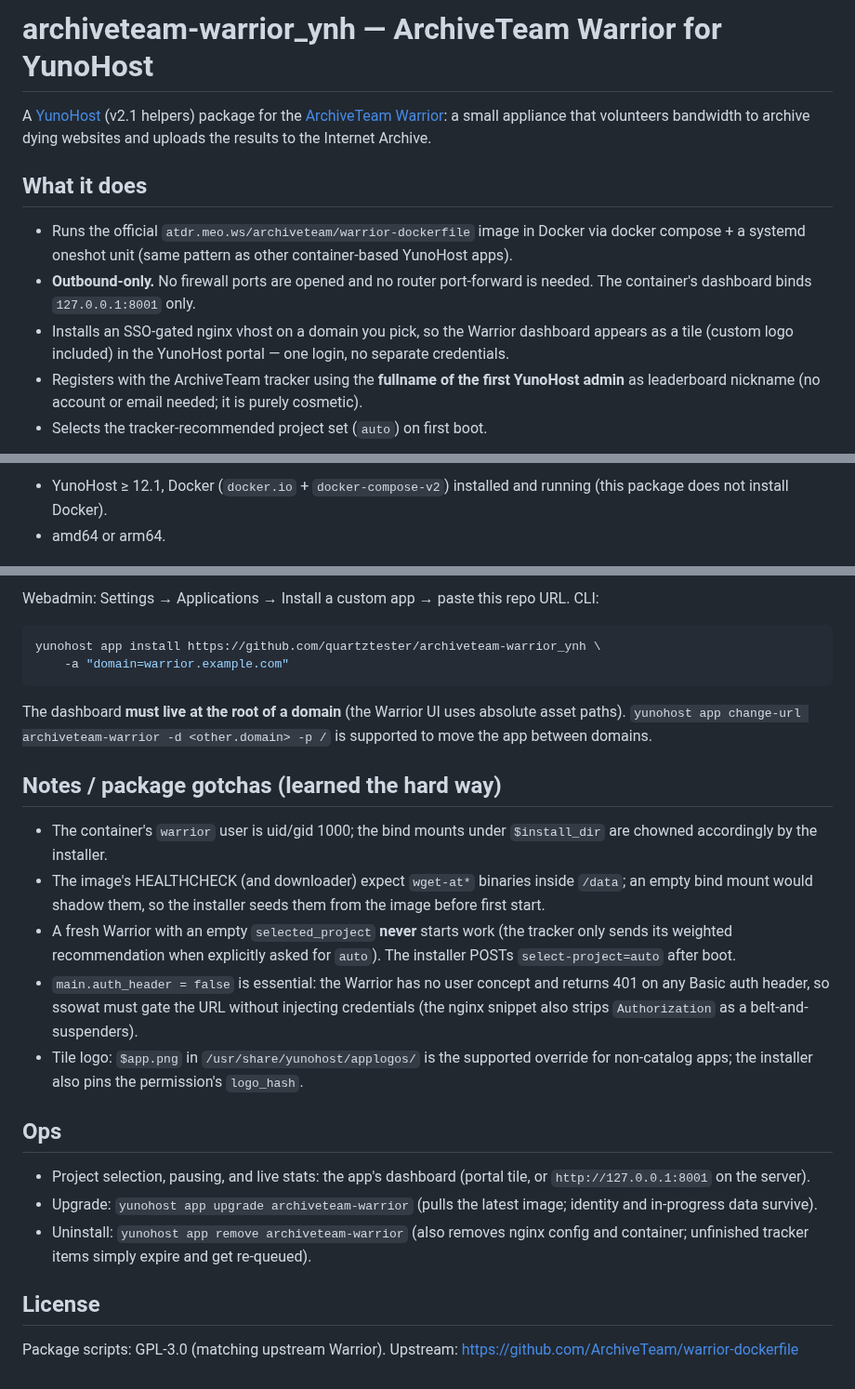
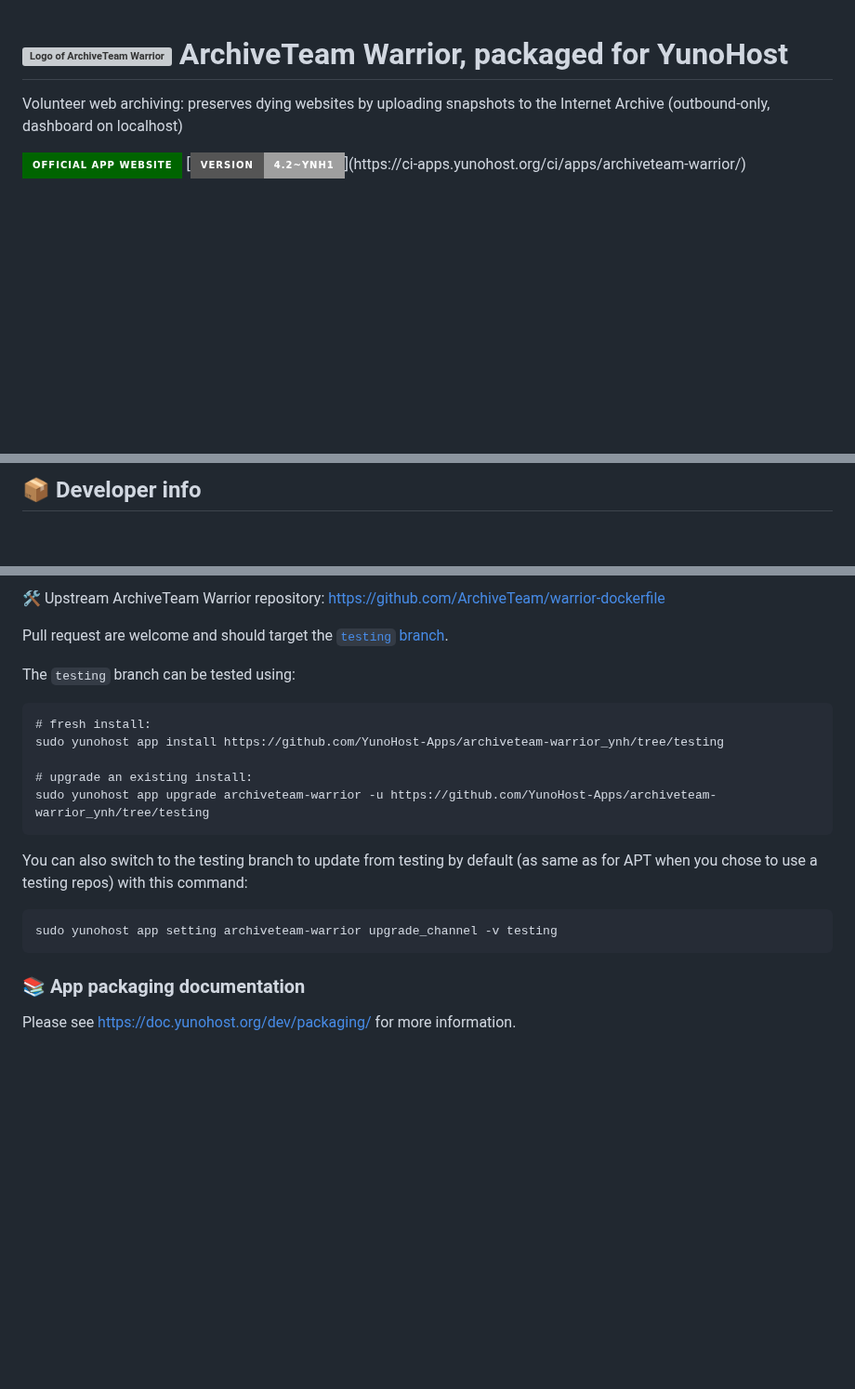
Before and after one commit to quartztester/archiveteam-warrior_ynh, a Markdown page: README.md, 3 parts joined by grey strips. Shown at 93% size. GitHub-like rendering; badges without logos; blank space fills up the shorter version; grey boxes are pictures that could not be loaded.

Commit message:
Catalog-readiness: doc/ dir (DESCRIPTION.md + logo), tests.toml, hardened systemd units, generated README, deprecated helper cleanup

````diff
--- a/README.md
+++ b/README.md
@@ -1,22 +1,15 @@
-# archiveteam-warrior_ynh — ArchiveTeam Warrior for YunoHost
+<!--
+N.B.: This README was automatically generated by <https://github.com/YunoHost/apps_tools/blob/main/readme_generator>
+It shall NOT be edited by hand.
+-->
 
-A [YunoHost](https://yunohost.org) (v2.1 helpers) package for the
-[ArchiveTeam Warrior](https://wiki.archiveteam.org/index.php/ArchiveTeam_Warrior):
-a small appliance that volunteers bandwidth to archive dying websites and
-uploads the results to the Internet Archive.
+<h1>
+  <img src="https://raw.githubusercontent.com/YunoHost/apps/main/logos/archiveteam-warrior.png" width="32px" alt="Logo of ArchiveTeam Warrior">
+  ArchiveTeam Warrior, packaged for YunoHost
+</h1>
 
-## What it does
+Volunteer web archiving: preserves dying websites by uploading snapshots to the Internet Archive (outbound-only, dashboard on localhost)
 
-- Runs the official `atdr.meo.ws/archiveteam/warrior-dockerfile` image in
-  Docker via docker compose + a systemd oneshot unit (same pattern as other
-  container-based YunoHost apps).
-- **Outbound-only.** No firewall ports are opened and no router port-forward
-  is needed. The container's dashboard binds `127.0.0.1:8001` only.
-- Installs an SSO-gated nginx vhost on a domain you pick, so the Warrior
-  dashboard appears as a tile (custom logo included) in the YunoHost portal —
-  one login, no separate credentials.
-- Registers with the ArchiveTeam tracker using the **fullname of the first
-  YunoHost admin** as leaderboard nickname (no account or email needed; it is
-  purely cosmetic).
-- Selects the tracker-recommended project set (`auto`) on first boot.
+[![🌐 Official app website](https://img.shields.io/badge/Official_app_website-darkgreen?style=for-the-badge)](https://wiki.archiveteam.org/index.php/ArchiveTeam_Warrior)
+[![Version: 4.2~ynh1](https://img.shields.io/badge/Version-4.2~ynh1-rgb(18,138,11)?style=for-the-badge)](https://ci-apps.yunohost.org/ci/apps/archiveteam-warrior/)
 
@@ -24,5 +20,3 @@ uploads the results to the Internet Archive.
 
-- YunoHost ≥ 12.1, Docker (`docker.io` + `docker-compose-v2`) installed and
-  running (this package does not install Docker).
-- amd64 or arm64.
+## 📦 Developer info
 
@@ -30,44 +24,22 @@ uploads the results to the Internet Archive.
 
-Webadmin: Settings → Applications → Install a custom app → paste this repo URL.
-CLI:
+🛠️ Upstream ArchiveTeam Warrior repository: <https://github.com/ArchiveTeam/warrior-dockerfile>
 
-```bash
-yunohost app install https://github.com/quartztester/archiveteam-warrior_ynh \
-    -a "domain=warrior.example.com"
+Pull request are welcome and should target the [`testing` branch](https://github.com/YunoHost-Apps/archiveteam-warrior_ynh/tree/testing).
+
+The `testing` branch can be tested using:
+```
+# fresh install:
+sudo yunohost app install https://github.com/YunoHost-Apps/archiveteam-warrior_ynh/tree/testing
+
+# upgrade an existing install:
+sudo yunohost app upgrade archiveteam-warrior -u https://github.com/YunoHost-Apps/archiveteam-warrior_ynh/tree/testing
 ```
 
-The dashboard **must live at the root of a domain** (the Warrior UI uses
-absolute asset paths). `yunohost app change-url archiveteam-warrior -d <other.domain>
--p /` is supported to move the app between domains.
+You can also switch to the testing branch to update from testing by default (as same as for APT when you chose to use a testing repos) with this command:
+```bash
+sudo yunohost app setting archiveteam-warrior upgrade_channel -v testing
+```
 
-## Notes / package gotchas (learned the hard way)
+### 📚 App packaging documentation
 
-- The container's `warrior` user is uid/gid 1000; the bind mounts under
-  `$install_dir` are chowned accordingly by the installer.
-- The image's HEALTHCHECK (and downloader) expect `wget-at*` binaries inside
-  `/data`; an empty bind mount would shadow them, so the installer seeds
-  them from the image before first start.
-- A fresh Warrior with an empty `selected_project` **never** starts work (the
-  tracker only sends its weighted recommendation when explicitly asked for
-  `auto`). The installer POSTs `select-project=auto` after boot.
-- `main.auth_header = false` is essential: the Warrior has no user concept and
-  returns 401 on any Basic auth header, so ssowat must gate the URL without
-  injecting credentials (the nginx snippet also strips `Authorization` as a
-  belt-and-suspenders).
-- Tile logo: `$app.png` in `/usr/share/yunohost/applogos/` is the supported
-  override for non-catalog apps; the installer also pins the permission's
-  `logo_hash`.
-
-## Ops
-
-- Project selection, pausing, and live stats: the app's dashboard (portal
-  tile, or `http://127.0.0.1:8001` on the server).
-- Upgrade: `yunohost app upgrade archiveteam-warrior` (pulls the latest image; identity
-  and in-progress data survive).
-- Uninstall: `yunohost app remove archiveteam-warrior` (also removes nginx config and
-  container; unfinished tracker items simply expire and get re-queued).
-
-## License
-
-Package scripts: GPL-3.0 (matching upstream Warrior). Upstream:
-https://github.com/ArchiveTeam/warrior-dockerfile
+Please see <https://doc.yunohost.org/dev/packaging/> for more information.
````
Also changed, not shown: other parts of README.md (+5 -2 lines), doc/DESCRIPTION.md (added, +10 -0 lines), doc/archiveteam-warrior.png (renamed from conf/archiveteam-warrior.png), 6 other files.
